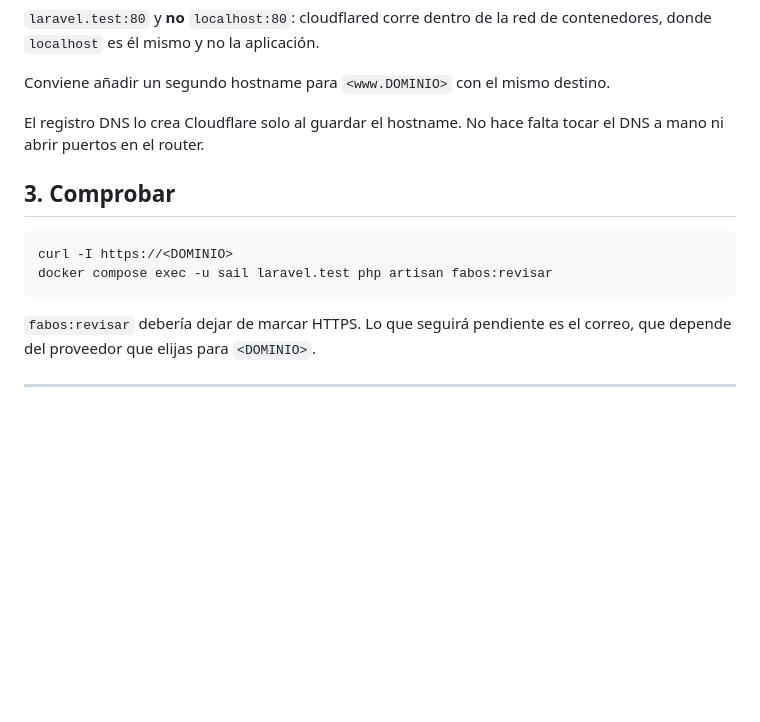
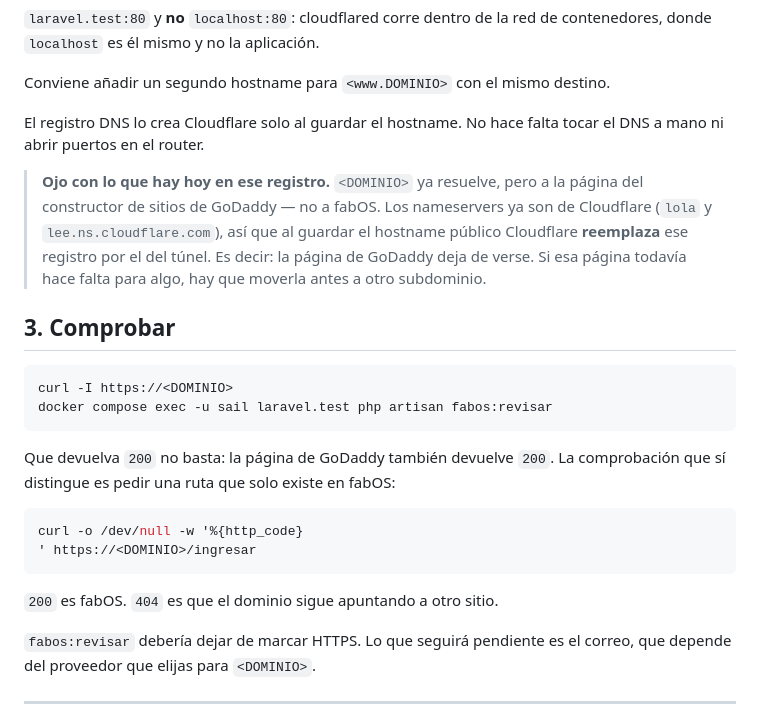
Before and after one commit to fablabean/fabOS, a Markdown page: docs/TUNEL.md, the part around the change. Rendered like a GitHub page; blank space fills up the shorter version.

````diff
--- a/docs/TUNEL.md
+++ b/docs/TUNEL.md
@@ -72,12 +72,29 @@ destino.
 El registro DNS lo crea Cloudflare solo al guardar el hostname. No hace falta
 tocar el DNS a mano ni abrir puertos en el router.
 
+> **Ojo con lo que hay hoy en ese registro.** `<DOMINIO>` ya resuelve, pero
+> a la página del constructor de sitios de GoDaddy — no a fabOS. Los
+> nameservers ya son de Cloudflare (`lola` y `lee.ns.cloudflare.com`), así que
+> al guardar el hostname público Cloudflare **reemplaza** ese registro por el
+> del túnel. Es decir: la página de GoDaddy deja de verse. Si esa página
+> todavía hace falta para algo, hay que moverla antes a otro subdominio.
+
 ## 3. Comprobar
 
 ```bash
 curl -I https://<DOMINIO>
 docker compose exec -u sail laravel.test php artisan fabos:revisar
 ```
+
+Que devuelva `200` no basta: la página de GoDaddy también devuelve `200`. La
+comprobación que sí distingue es pedir una ruta que solo existe en fabOS:
+
+```bash
+curl -o /dev/null -w '%{http_code}
+' https://<DOMINIO>/ingresar
+```
+
+`200` es fabOS. `404` es que el dominio sigue apuntando a otro sitio.
 
 `fabos:revisar` debería dejar de marcar HTTPS. Lo que seguirá pendiente es el
 correo, que depende del proveedor que elijas para `<DOMINIO>`.
````
Also changed, not shown: docs/SERVIDOR.md (+15 -0 lines).
